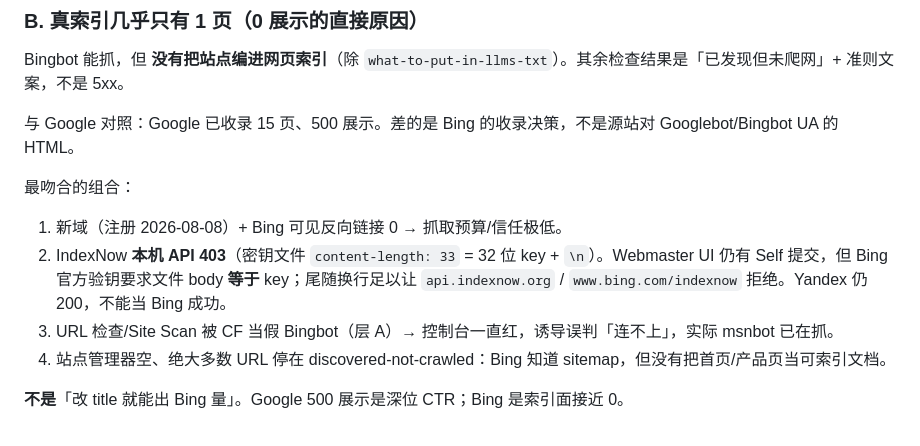
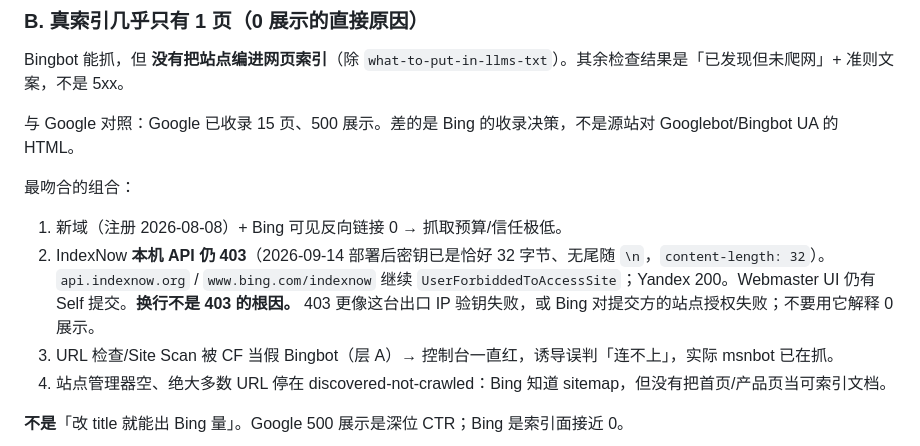
Before and after one commit to 500wango/citeaura, a Markdown page: docs/seo-bing-webmaster-2026-09-14.md, the part around the change. GitHub-like rendering.

Commit message:
docs: IndexNow 403 persists after exact 32-byte key
Trailing newline is gone on production; Bing API still returns
UserForbiddedToAccessSite. Do not treat the newline as the 403 root cause.

```diff
--- a/docs/seo-bing-webmaster-2026-09-14.md
+++ b/docs/seo-bing-webmaster-2026-09-14.md
@@ -69,7 +69,7 @@ Bingbot 能抓，但 **没有把站点编进网页索引**（除 `what-to-put-in
 最吻合的组合：
 
 1. 新域（注册 2026-08-08）+ Bing 可见反向链接 0 → 抓取预算/信任极低。
-2. IndexNow **本机 API 403**（密钥文件 `content-length: 33` = 32 位 key + `\n`）。Webmaster UI 仍有 Self 提交，但 Bing 官方验钥要求文件 body **等于** key；尾随换行足以让 `api.indexnow.org` / `www.bing.com/indexnow` 拒绝。Yandex 仍 200，不能当 Bing 成功。
+2. IndexNow **本机 API 仍 403**（2026-09-14 部署后密钥已是恰好 32 字节、无尾随 `\n`，`content-length: 32`）。`api.indexnow.org` / `www.bing.com/indexnow` 继续 `UserForbiddedToAccessSite`；Yandex 200。Webmaster UI 仍有 Self 提交。**换行不是 403 的根因。** 403 更像这台出口 IP 验钥失败，或 Bing 对提交方的站点授权失败；不要用它解释 0 展示。
 3. URL 检查/Site Scan 被 CF 当假 Bingbot（层 A）→ 控制台一直红，诱导误判「连不上」，实际 msnbot 已在抓。
 4. 站点管理器空、绝大多数 URL 停在 discovered-not-crawled：Bing 知道 sitemap，但没有把首页/产品页当可索引文档。
 
```
